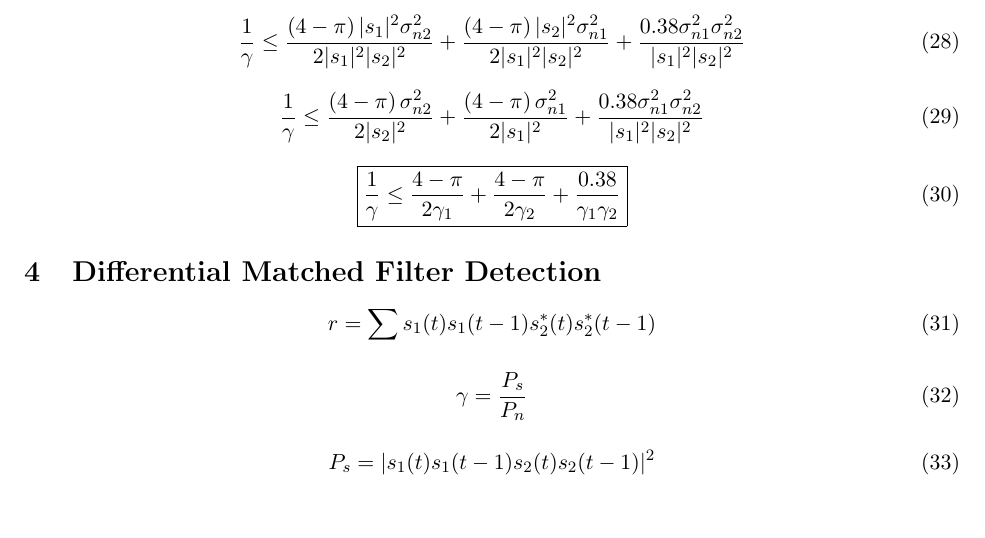
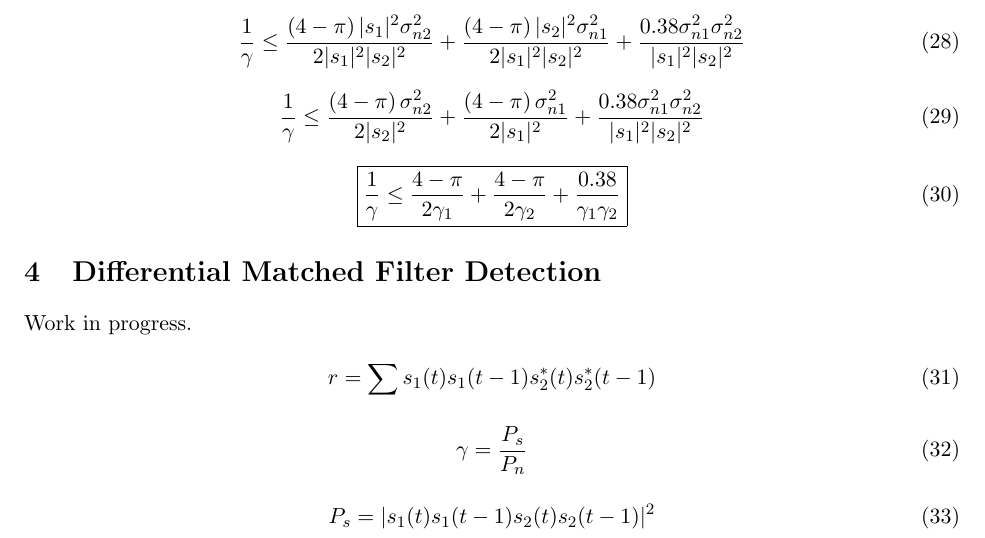
Before and after one commit to Chris93Hall/stein_paper_notes, a LaTeX document (notes.tex): part of page 3 of 4, cut so that both start at the same text, the shorter picture padded with empty space. Compiled offline with pdfLaTeX.

Commit message:
added line

```diff
--- a/notes.tex
+++ b/notes.tex
@@ -286,6 +286,7 @@ Using the triangle inequality
 
 \section{Differential Matched Filter Detection}
 
+Work in progress.
 
 \begin{equation}
 r = \sum s_1(t)s_1(t-1) s_2^*(t) s_2^*(t-1)
```
Also changed, not shown: notes.pdf, 1 other file.
